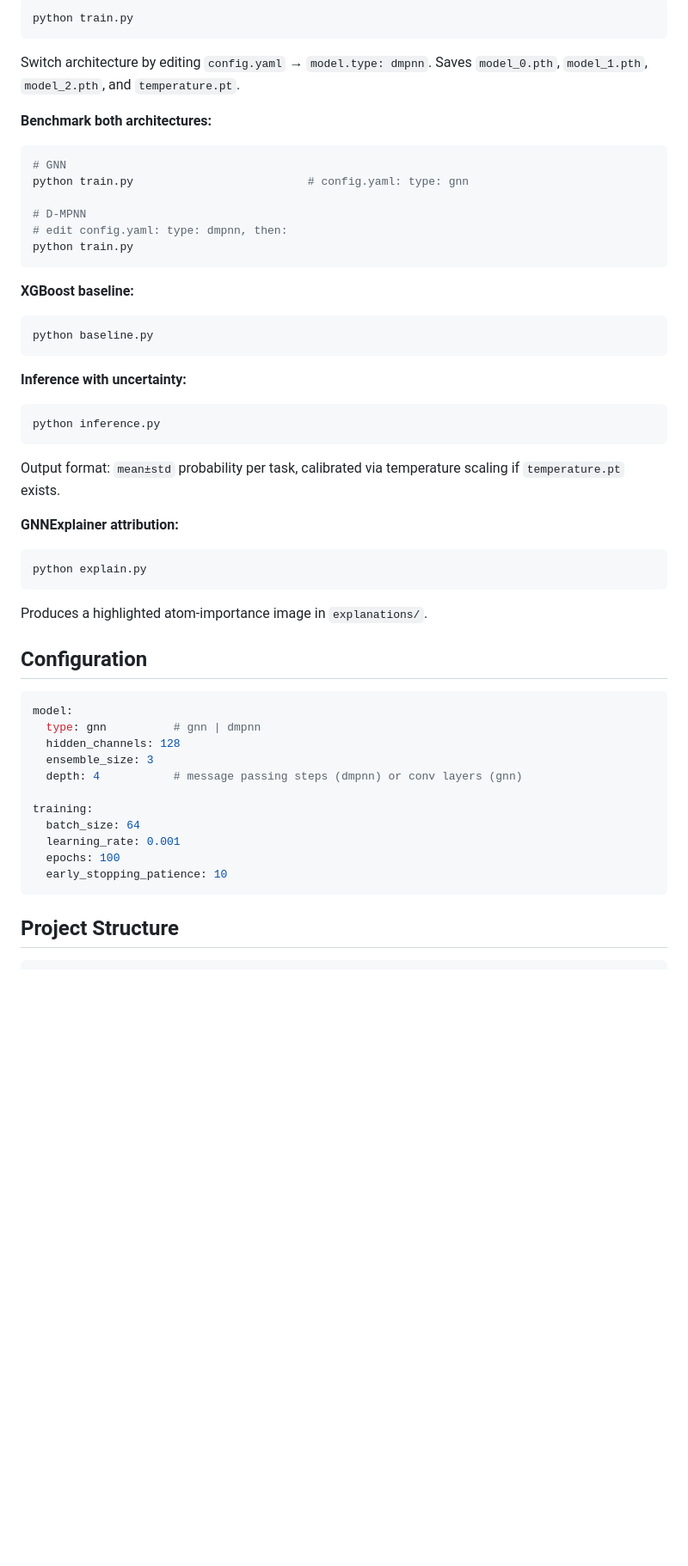
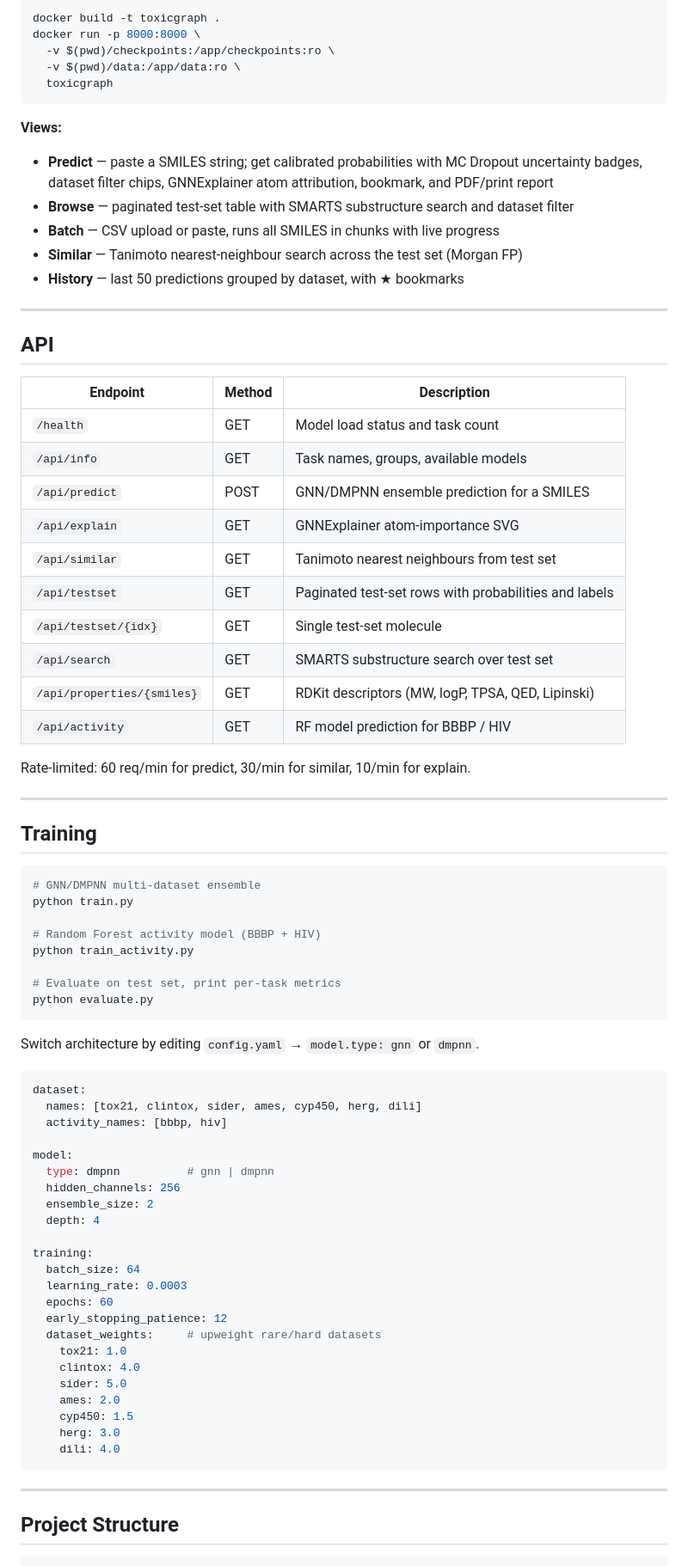
Before and after one commit to rajul-kk/Drug_Toxicity, a Markdown page: ToxicGraph/README.md, the part around one of its changes. Shown at 86% size. Drawn GitHub-style; blank space fills up the shorter version.

Commit message:
docs: rewrite README — datasets, models, API, UI, structure

````diff
--- a/ToxicGraph/README.md
+++ b/ToxicGraph/README.md
@@ -33,50 +73,82 @@ pip install torch torch-geometric rdkit-pypi scikit-learn xgboost tqdm pyyaml
 ```bash
-python train.py
-```
-Switch architecture by editing `config.yaml` → `model.type: dmpnn`. Saves `model_0.pth`, `model_1.pth`, `model_2.pth`, and `temperature.pt`.
-
-**Benchmark both architectures:**
-```bash
-# GNN
-python train.py                          # config.yaml: type: gnn
-
-# D-MPNN
-# edit config.yaml: type: dmpnn, then:
-python train.py
+docker build -t toxicgraph .
+docker run -p 8000:8000 \
+  -v $(pwd)/checkpoints:/app/checkpoints:ro \
+  -v $(pwd)/data:/app/data:ro \
+  toxicgraph
 ```
 
-**XGBoost baseline:**
+**Views:**
+
+- **Predict** — paste a SMILES string; get calibrated probabilities with MC Dropout uncertainty badges, dataset filter chips, GNNExplainer atom attribution, bookmark, and PDF/print report
+- **Browse** — paginated test-set table with SMARTS substructure search and dataset filter
+- **Batch** — CSV upload or paste, runs all SMILES in chunks with live progress
+- **Similar** — Tanimoto nearest-neighbour search across the test set (Morgan FP)
+- **History** — last 50 predictions grouped by dataset, with ★ bookmarks
+
+---
+
+## API
+
+| Endpoint | Method | Description |
+|----------|--------|-------------|
+| `/health` | GET | Model load status and task count |
+| `/api/info` | GET | Task names, groups, available models |
+| `/api/predict` | POST | GNN/DMPNN ensemble prediction for a SMILES |
+| `/api/explain` | GET | GNNExplainer atom-importance SVG |
+| `/api/similar` | GET | Tanimoto nearest neighbours from test set |
+| `/api/testset` | GET | Paginated test-set rows with probabilities and labels |
+| `/api/testset/{idx}` | GET | Single test-set molecule |
+| `/api/search` | GET | SMARTS substructure search over test set |
+| `/api/properties/{smiles}` | GET | RDKit descriptors (MW, logP, TPSA, QED, Lipinski) |
+| `/api/activity` | GET | RF model prediction for BBBP / HIV |
+
+Rate-limited: 60 req/min for predict, 30/min for similar, 10/min for explain.
+
+---
+
+## Training
+
 ```bash
-python baseline.py
+# GNN/DMPNN multi-dataset ensemble
+python train.py
+
+# Random Forest activity model (BBBP + HIV)
+python train_activity.py
+
+# Evaluate on test set, print per-task metrics
+python evaluate.py
 ```
 
-**Inference with uncertainty:**
-```bash
-python inference.py
-```
-Output format: `mean±std` probability per task, calibrated via temperature scaling if `temperature.pt` exists.
-
-**GNNExplainer attribution:**
-```bash
-python explain.py
-```
-Produces a highlighted atom-importance image in `explanations/`.
-
-## Configuration
+Switch architecture by editing `config.yaml` → `model.type: gnn` or `dmpnn`.
 
 ```yaml
+dataset:
+  names: [tox21, clintox, sider, ames, cyp450, herg, dili]
+  activity_names: [bbbp, hiv]
+
 model:
-  type: gnn          # gnn | dmpnn
-  hidden_channels: 128
-  ensemble_size: 3
-  depth: 4           # message passing steps (dmpnn) or conv layers (gnn)
+  type: dmpnn          # gnn | dmpnn
+  hidden_channels: 256
+  ensemble_size: 2
+  depth: 4
 
 training:
   batch_size: 64
-  learning_rate: 0.001
-  epochs: 100
-  early_stopping_patience: 10
+  learning_rate: 0.0003
+  epochs: 60
+  early_stopping_patience: 12
+  dataset_weights:     # upweight rare/hard datasets
+    tox21: 1.0
+    clintox: 4.0
+    sider: 5.0
+    ames: 2.0
+    cyp450: 1.5
+    herg: 3.0
+    dili: 4.0
 ```
+
+---
 
 ## Project Structure
 
````
Also changed, not shown: other parts of ToxicGraph/README.md (+95 -35 lines).
